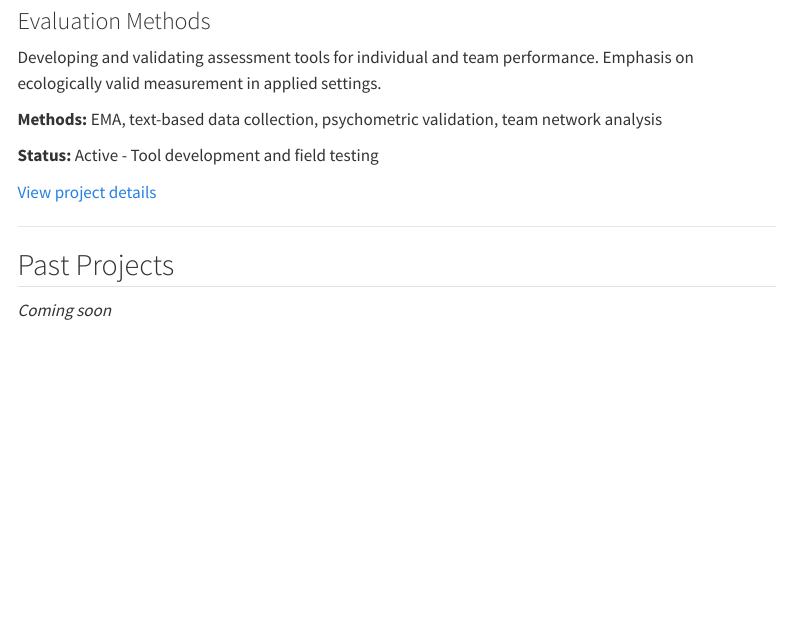
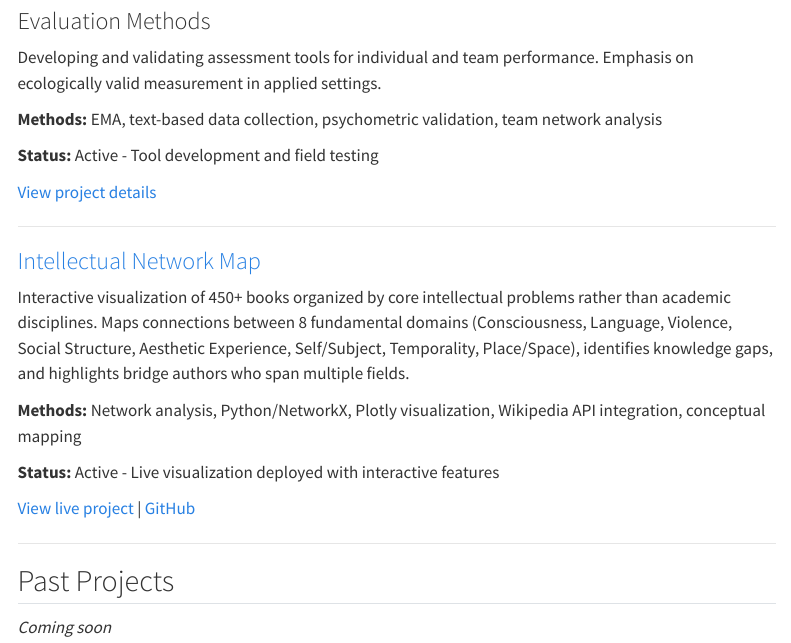
Before and after one commit to JZStafura-Lab/JZStafura-Lab.github.io, a Quarto document (projects.qmd): the page in a window 1100 px wide, from 600 px down. Rendered offline with R 4.5, knitr and Pandoc in place of Quarto, with nearby package versions; menus at the side of the page are left out.

Commit message:
Add Intellectual Network Map to all pages

```diff
--- a/projects.qmd
+++ b/projects.qmd
@@ -38,6 +38,18 @@ Developing and validating assessment tools for individual and team performance.
 
 ---
 
+### [Intellectual Network Map](https://jzstafura-lab.github.io/intellectual-map/)
+
+Interactive visualization of 450+ books organized by core intellectual problems rather than academic disciplines. Maps connections between 8 fundamental domains (Consciousness, Language, Violence, Social Structure, Aesthetic Experience, Self/Subject, Temporality, Place/Space), identifies knowledge gaps, and highlights bridge authors who span multiple fields.
+
+**Methods:** Network analysis, Python/NetworkX, Plotly visualization, Wikipedia API integration, conceptual mapping
+
+**Status:** Active - Live visualization deployed with interactive features
+
+[View live project](https://jzstafura-lab.github.io/intellectual-map/) | [GitHub](https://github.com/JZStafura-Lab/intellectual-map)
+
+---
+
 ## Past Projects
 
 *Coming soon*
```
Also changed, not shown: about.qmd (+3 -0 lines), code.qmd (+1 -1 lines), index.qmd (+2 -0 lines), docs/search.json, 4 other files.
